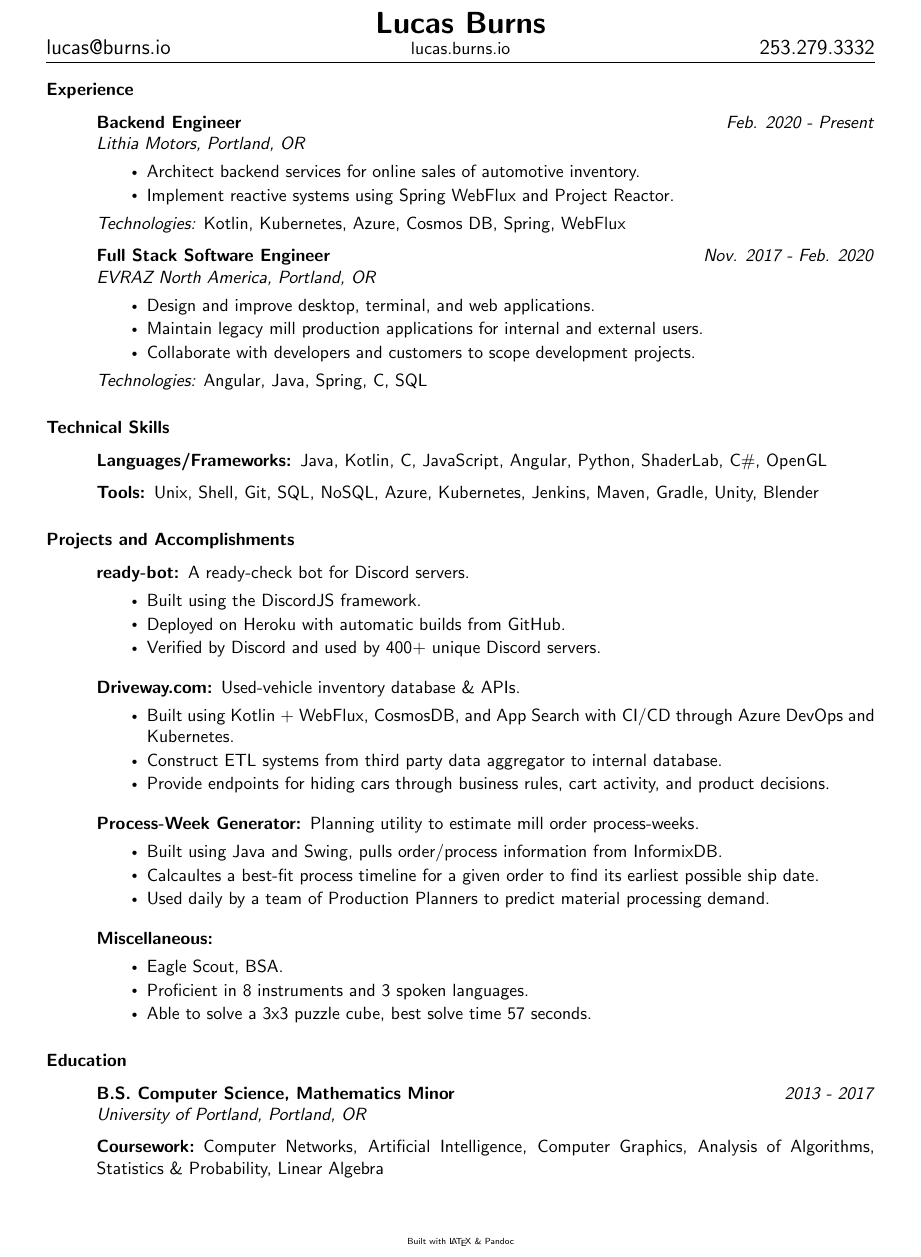
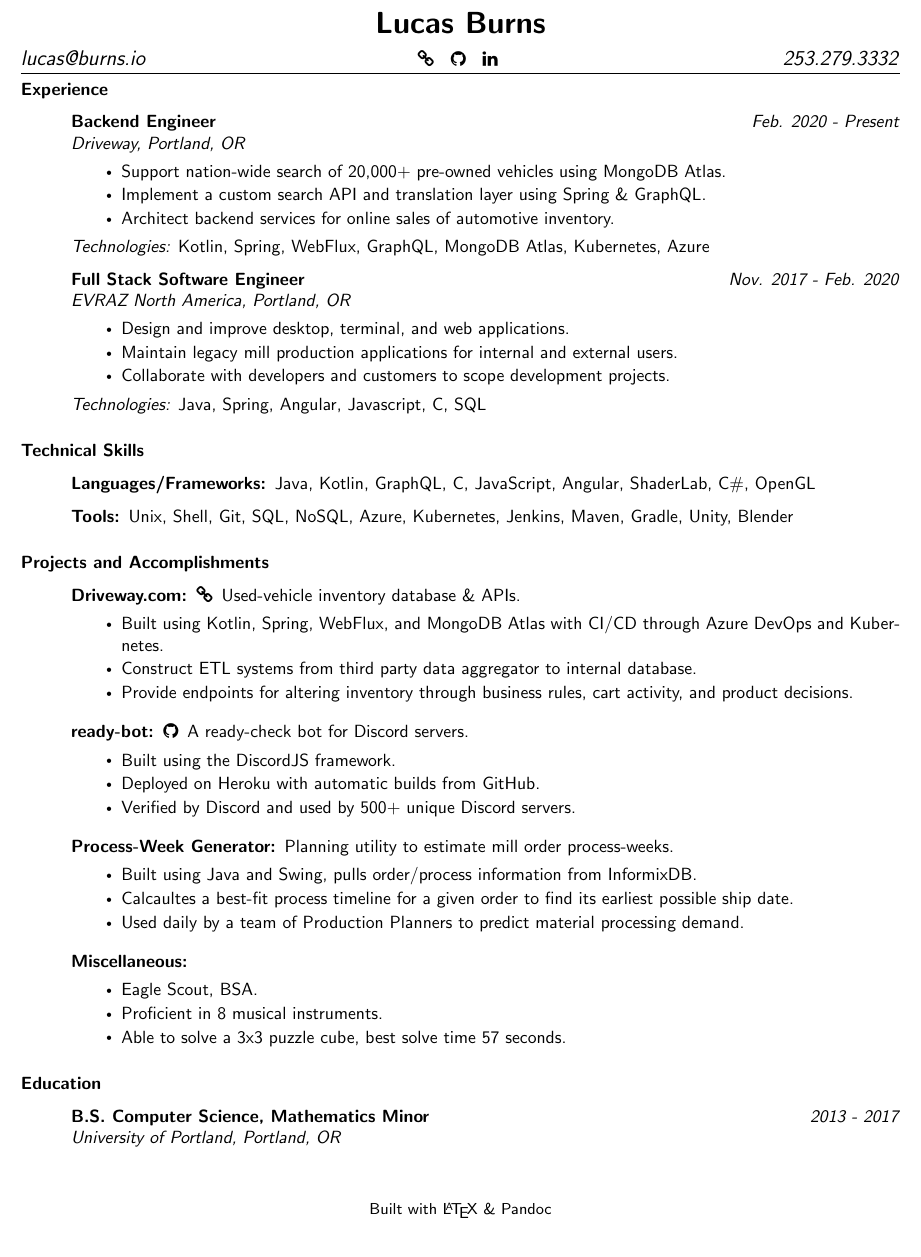
Before and after one commit to BurnsCommaLucas/Resume, a LaTeX CV (resume.tex): part of the page, cut so that both start at the same text. Compiled offline with pdfLaTeX.

Commit message:
Updates to work experience with GQL

```diff
--- a/resume.tex
+++ b/resume.tex
@@ -13,6 +14,3 @@
     \renewcommand{\labelitemi}{$\vcenter{\hbox{\tiny$\bullet$}}$} % make bullets smaller
 
     \pagestyle{fancy}
-    \chead{\LARGE{\textbf{Lucas Burns}}\\ \normalsize \href{http://lucas.burns.io/}{lucas.burns.io}}
-    \lhead{\href{mailto:lucas@burns.io}{\large lucas@burns.io}}
-    \rhead{\large 253.279.3332}
@@ -19,3 +22,5 @@
+    \lhead{\href{mailto:lucas@burns.io}{\large \textit{lucas@burns.io}} }
+    \rhead{\large \textit{253.279.3332}}
 \begin{document}
 
 %----------------------------------------------------------------------------------------
@@ -28,13 +33,14 @@
 
 	\item[Backend Engineer] \hfill \textit{Feb. 2020 - Present}
 
-        \textit{Lithia Motors, Portland, OR}
+        \textit{Driveway, Portland, OR}
         \begin{itemize}
+        \item Support nation-wide search of 20,000+ pre-owned vehicles using MongoDB Atlas.
+        \item Implement a custom search API and translation layer using Spring \& GraphQL.
         \item Architect backend services for online sales of automotive inventory.
-        \item Implement reactive systems using Spring WebFlux and Project Reactor.
 
         \end{itemize}
-        \textit{Technologies:} Kotlin, Kubernetes, Azure, Cosmos DB, Spring, WebFlux
+        \textit{Technologies:} Kotlin, Spring, WebFlux, GraphQL, MongoDB Atlas, Kubernetes, Azure
 		\vspace{0.5em}
 
 	\item[Full Stack Software Engineer] \hfill \textit{Nov. 2017 - Feb. 2020}
@@ -45,7 +51,7 @@
             \item Maintain legacy mill production applications for internal and external users.
             \item Collaborate with developers and customers to scope development projects.
         \end{itemize}
-        \textit{Technologies:} Angular, Java, Spring, C, SQL
+        \textit{Technologies:} Java, Spring, Angular, Javascript, C, SQL
 
     \end{description}
 
@@ -58,10 +64,10 @@
         \item[Languages/Frameworks:]
             Java,
             Kotlin,
+            GraphQL,
             C,
             JavaScript,
             Angular,
-            Python,
             ShaderLab,
             C\#,
             OpenGL
@@ -88,20 +94,20 @@
 
 \subsubsection*{Projects and Accomplishments}
     \begin{description}
-        \item[\href{https://www.github.com/BurnsCommaLucas/ready-bot}{ready-bot:}] A ready-check bot for Discord servers.
+
+        \item[\href{https://driveway.com/shop}{Driveway.com:\hspace{0.075in}\faicon{link}}] Used-vehicle inventory database \& APIs.
+            \begin{itemize}
+                \item Built using Kotlin, Spring, WebFlux, and MongoDB Atlas with CI/CD through Azure DevOps and Kubernetes.
+                \item Construct ETL systems from third party data aggregator to internal database.
+                \item Provide endpoints for altering inventory through business rules, cart activity, and product decisions.
+            \end{itemize}
+
+            \vspace{0.5em}
+        \item[\href{https://www.github.com/BurnsCommaLucas/ready-bot}{ready-bot:\hspace{0.075in}\faicon{github}}] A ready-check bot for Discord servers.
             \begin{itemize}
                 \item Built using the DiscordJS framework.
                 \item Deployed on Heroku with automatic builds from GitHub.
-                \item Verified by Discord and used by 400+ unique Discord servers.
-            \end{itemize}
-
-            \vspace{0.5em}
-
-        \item[\href{https://driveway.com/shop}{Driveway.com:}] Used-vehicle inventory database \& APIs.
-            \begin{itemize}
-                \item Built using Kotlin + WebFlux, CosmosDB, and App Search with CI/CD through Azure DevOps and Kubernetes.
-                \item Construct ETL systems from third party data aggregator to internal database.
-                \item Provide endpoints for hiding cars through business rules, cart activity, and product decisions.
+                \item Verified by Discord and used by 500+ unique Discord servers.
             \end{itemize}
 
             \vspace{0.5em}
@@ -118,7 +124,7 @@
         \item[Miscellaneous:] \hfill
             \begin{itemize}
                 \item Eagle Scout, BSA.
-                \item Proficient in 8 instruments and 3 spoken languages.
+                \item Proficient in 8 musical instruments.
                 \item Able to solve a 3x3 puzzle cube, best solve time 57 seconds.
         \end{itemize}
     \end{description}
@@ -132,21 +138,20 @@
 
         \textit{University of Portland, Portland, OR}
 
-        \vspace{0.5em}
+%        \vspace{0.5em}
 
-        \item[Coursework:]
-            Computer Networks,
-            Artificial Intelligence,
-            Computer Graphics,
-            Analysis of Algorithms,
-            Statistics \& Probability,
-            Linear Algebra
+%        \item[Coursework:]
+%            Computer Networks,
+%            Artificial Intelligence,
+%            Computer Graphics,
+%            Analysis of Algorithms,
+%            Statistics \& Probability,
+%            Linear Algebra
     \end{description}
 
     \begin{center}
 	\vspace{.25in}
-    \href{https://www.github.com/BurnsCommaLucas/Resume}{\tiny Built with \LaTeX \hspace{0.001in} \& Pandoc}
+    \href{https://www.github.com/BurnsCommaLucas/Resume}{\small Built with \LaTeX \hspace{0.001in} \& Pandoc}
     \end{center}
 
-
 \end{document}
```
Also changed, not shown: README.md, resume.pdf, resume.tex (8 more changed lines), 3 other files.
